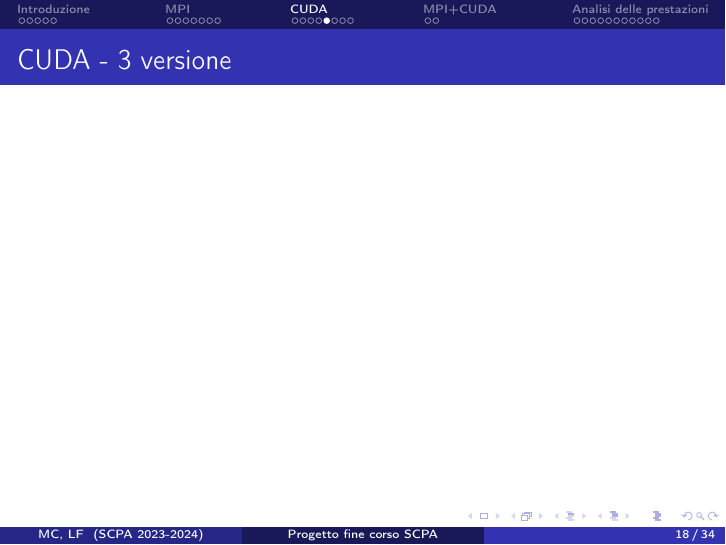
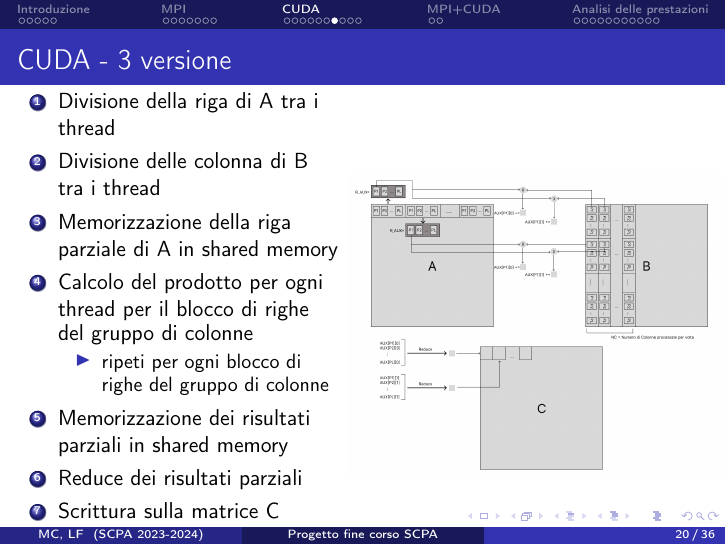
Before and after one commit to LucaFalasca/ReportSCPA, LaTeX slides (slides.tex): page 18 of 34 before the commit and page 20 of 36 after it. Compiled offline with pdfLaTeX.

Commit message:
slide CUDA

```diff
--- a/slides.tex
+++ b/slides.tex
@@ -142,0 +152,6 @@
+                    \item Divisione della riga di A tra i thread
+                    \item Divisione della colonna di B tra i thread
+                    \item Calcolo del prodotto per ogni thread
+                    \item Memorizzazione dei risultati parziali in shared memory
+                    \item Reduce dei risultati parziali
+                    \item Scrittura sulla matrice C
@@ -147,0 +188,6 @@
+                \item Divisione della riga di A tra i thread
+                \item Divisione delle colonna di B \\tra i thread
+                \item Calcolo del prodotto per ogni thread per tutto il gruppo di colonne
+                \item Memorizzazione dei risultati parziali in shared memory
+                \item Reduce dei risultati parziali
+                \item Scrittura sulla matrice C
@@ -151 +227,27 @@
 \begin{frame}{\secname \text{ }- \subsecname\ }
+    \begin{columns}
+        \column{0.5\textwidth}
+        \begin{minipage}[b]{1\textwidth}
+            \begin{enumerate}
+                \item Divisione della riga di A tra i thread
+                \item Divisione delle colonna di B \\ tra i thread
+                \item Memorizzazione della riga parziale di A in shared memory
+                \item Calcolo del prodotto per ogni thread per il blocco di righe \\ del gruppo di colonne
+                \begin{itemize}
+                    \item ripeti per ogni blocco di \\ righe del gruppo di colonne
+                \end{itemize}
+                \item Memorizzazione dei risultati parziali in shared memory
+                \item Reduce dei risultati parziali
+                \item Scrittura sulla matrice C
+                \item Ripeti per ogni gruppo di colonne di B
+                \item Ripeti per ogni riga di A
+            \end{enumerate}
+        \end{minipage}
+        \column{0.5\textwidth}
+        \begin{minipage}{1.25\textwidth}
+            \begin{adjustbox}{margin=0cm 1cm 0cm 0cm, center} % left, bottom, right, top
+                \includegraphics[width=1.1\textwidth]{resources/cuda_scheme_v3.png}
+            \end{adjustbox}
+        \end{minipage}
+
+    \end{columns}
@@ -153,5 +254,4 @@
 \end{frame}
-
 \subsection{Configurazione dei parametri}
 \subsubsection*{Thread}
 \begin{frame}{\secname \text{ }- \subsecname\ \text{ }- \subsubsecname}
```
Also changed, not shown: slides.tex (69 more changed lines).
